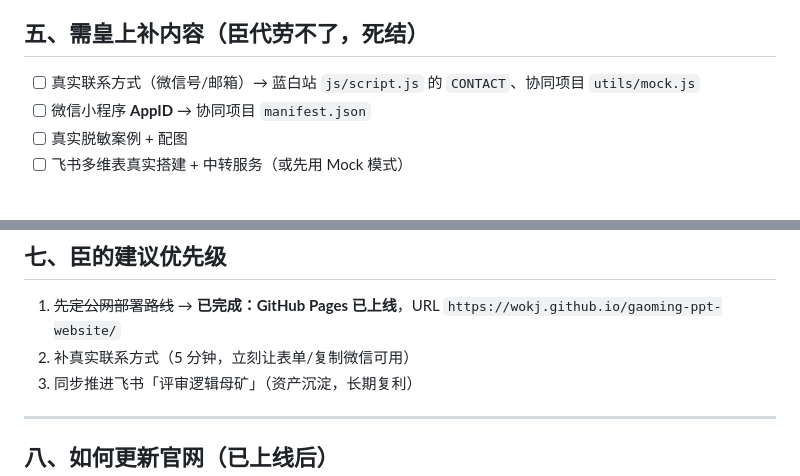
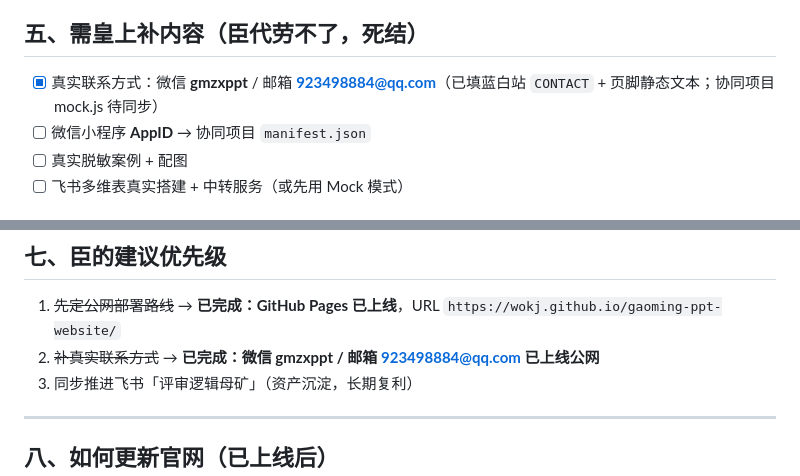
Before and after one commit to wokj/gaoming-ppt-website, a Markdown page: STATUS.md, 2 parts joined by grey strips. Rendered like a GitHub page.

Commit message:
STATUS：标记真实联系方式已上线

```diff
--- a/STATUS.md
+++ b/STATUS.md
@@ -52,7 +52,7 @@
 - [ ] **uni-app 是否用 HBuilderX 本地编译**出真 H5 + 小程序（臣本机无 HBuilderX，只能由皇上侧编译或臣搭 CLI 工具链）
 
 ## 五、需皇上补内容（臣代劳不了，死结）
-- [ ] 真实联系方式（微信号/邮箱）→ 蓝白站 `js/script.js` 的 `CONTACT`、协同项目 `utils/mock.js`
+- [x] 真实联系方式：微信 **gmzxppt** / 邮箱 **923498884@qq.com**（已填蓝白站 `CONTACT` + 页脚静态文本；协同项目 mock.js 待同步）
 - [ ] 微信小程序 **AppID** → 协同项目 `manifest.json`
 - [ ] 真实脱敏案例 + 配图
 - [ ] 飞书多维表真实搭建 + 中转服务（或先用 Mock 模式）
@@ -65,7 +65,7 @@
 
 ## 七、臣的建议优先级
 1. ~~先定公网部署路线~~ → **已完成：GitHub Pages 已上线**，URL `https://wokj.github.io/gaoming-ppt-website/`
-2. 补真实联系方式（5 分钟，立刻让表单/复制微信可用）
+2. ~~补真实联系方式~~ → **已完成：微信 gmzxppt / 邮箱 923498884@qq.com 已上线公网**
 3. 同步推进飞书「评审逻辑母矿」（资产沉淀，长期复利）
 
 ---
```
